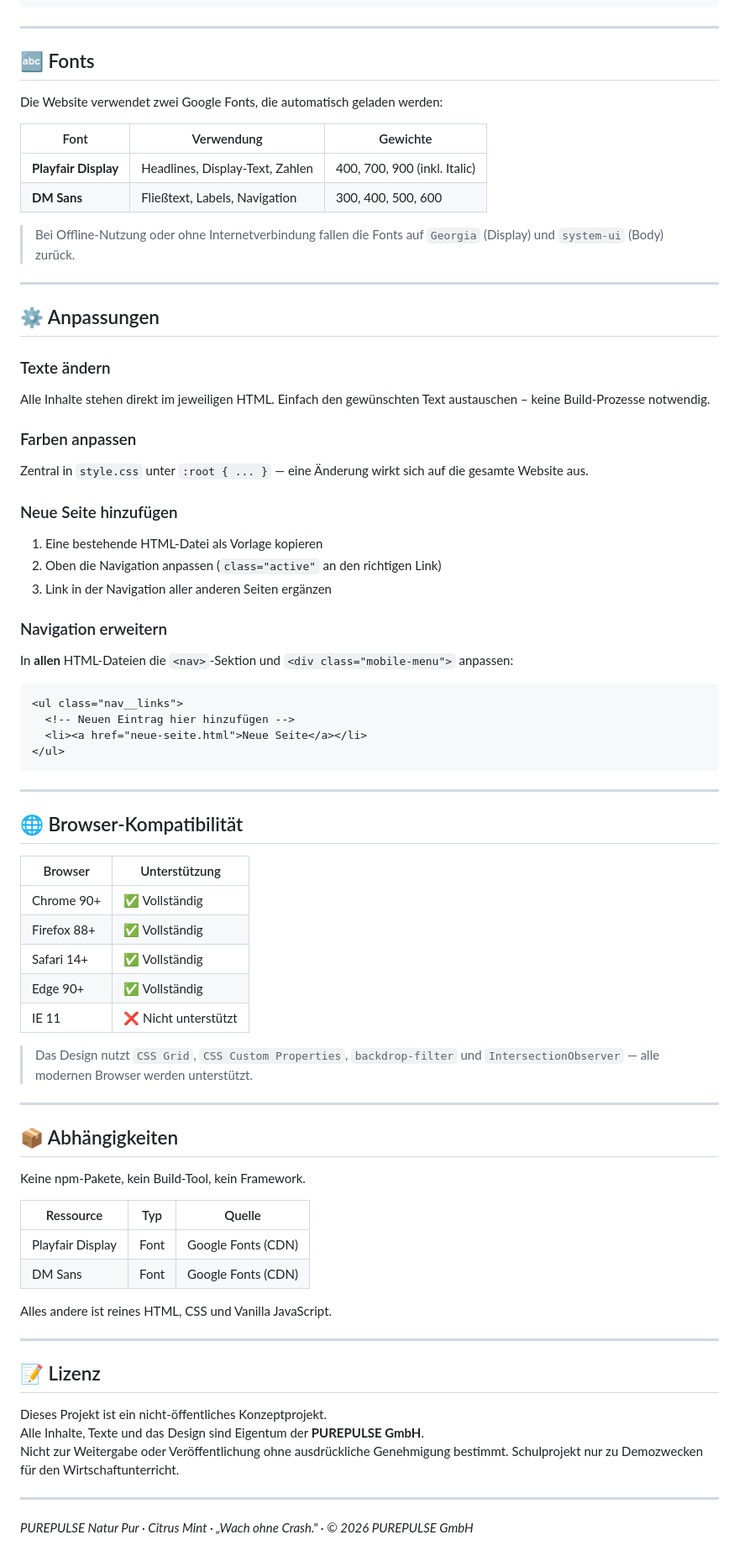
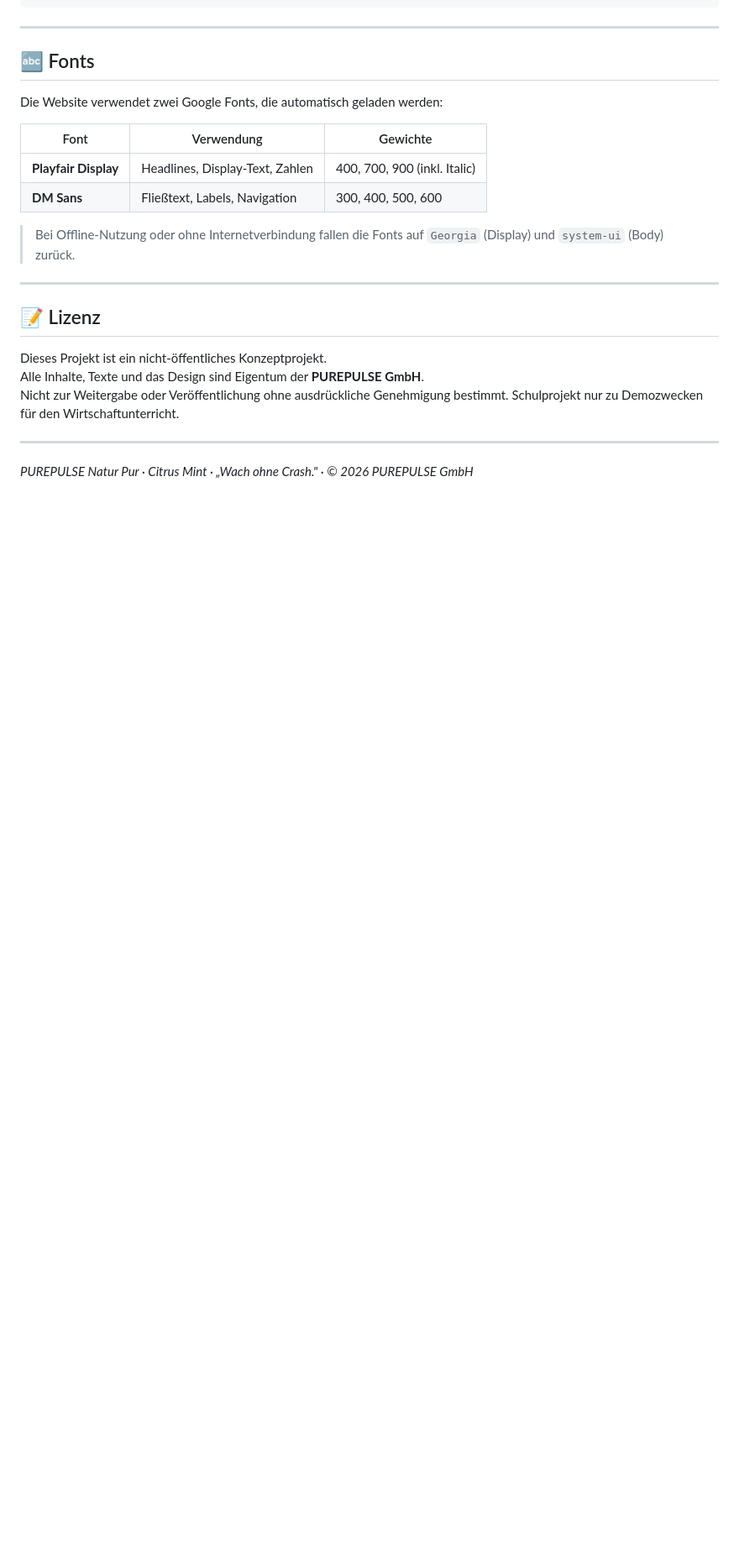
Before and after one commit to blacki0815/Purepulse, a Markdown page: README.md, the part around the change. Shown at 84% size. Rendered like a GitHub page; blank space fills up the shorter version.

Commit message:
Remove customization and compatibility sections from README
Removed sections on customization, browser compatibility, and dependencies from the README.

````diff
--- a/README.md
+++ b/README.md
@@ -105,58 +105,6 @@ Die Website verwendet zwei Google Fonts, die automatisch geladen werden:
 
 ---
 
-## ⚙️ Anpassungen
-
-### Texte ändern
-Alle Inhalte stehen direkt im jeweiligen HTML. Einfach den gewünschten Text austauschen – keine Build-Prozesse notwendig.
-
-### Farben anpassen
-Zentral in `style.css` unter `:root { ... }` — eine Änderung wirkt sich auf die gesamte Website aus.
-
-### Neue Seite hinzufügen
-1. Eine bestehende HTML-Datei als Vorlage kopieren
-2. Oben die Navigation anpassen (`class="active"` an den richtigen Link)
-3. Link in der Navigation aller anderen Seiten ergänzen
-
-### Navigation erweitern
-In **allen** HTML-Dateien die `<nav>`-Sektion und `<div class="mobile-menu">` anpassen:
-
-```html
-<ul class="nav__links">
-  <!-- Neuen Eintrag hier hinzufügen -->
-  <li><a href="neue-seite.html">Neue Seite</a></li>
-</ul>
-```
-
----
-
-## 🌐 Browser-Kompatibilität
-
-| Browser | Unterstützung |
-|---|---|
-| Chrome 90+ | ✅ Vollständig |
-| Firefox 88+ | ✅ Vollständig |
-| Safari 14+ | ✅ Vollständig |
-| Edge 90+ | ✅ Vollständig |
-| IE 11 | ❌ Nicht unterstützt |
-
-> Das Design nutzt `CSS Grid`, `CSS Custom Properties`, `backdrop-filter` und `IntersectionObserver` — alle modernen Browser werden unterstützt.
-
----
-
-## 📦 Abhängigkeiten
-
-Keine npm-Pakete, kein Build-Tool, kein Framework.
-
-| Ressource | Typ | Quelle |
-|---|---|---|
-| Playfair Display | Font | Google Fonts (CDN) |
-| DM Sans | Font | Google Fonts (CDN) |
-
-Alles andere ist reines HTML, CSS und Vanilla JavaScript.
-
----
-
 ## 📝 Lizenz
 
 Dieses Projekt ist ein nicht-öffentliches Konzeptprojekt.
````
